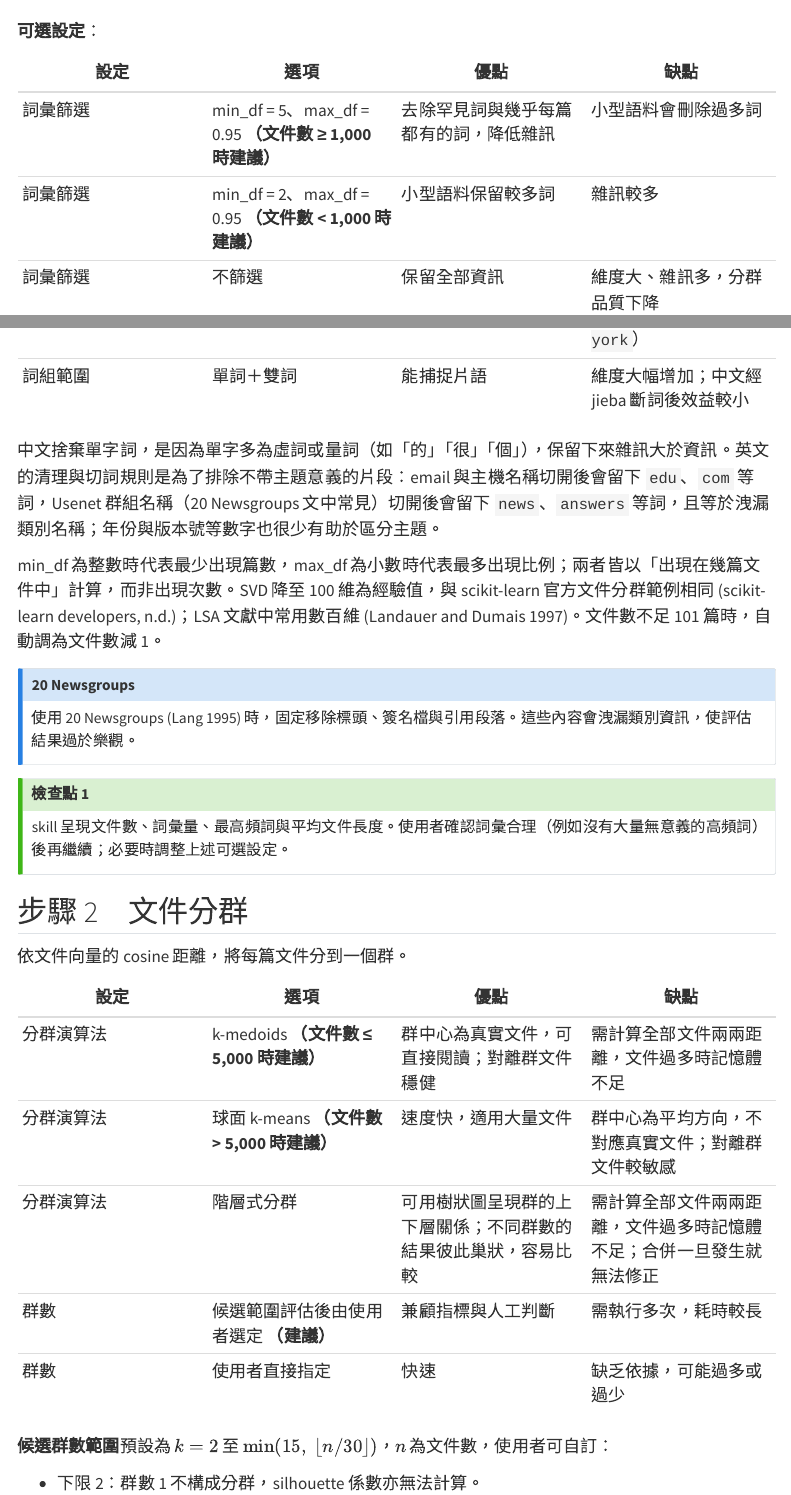
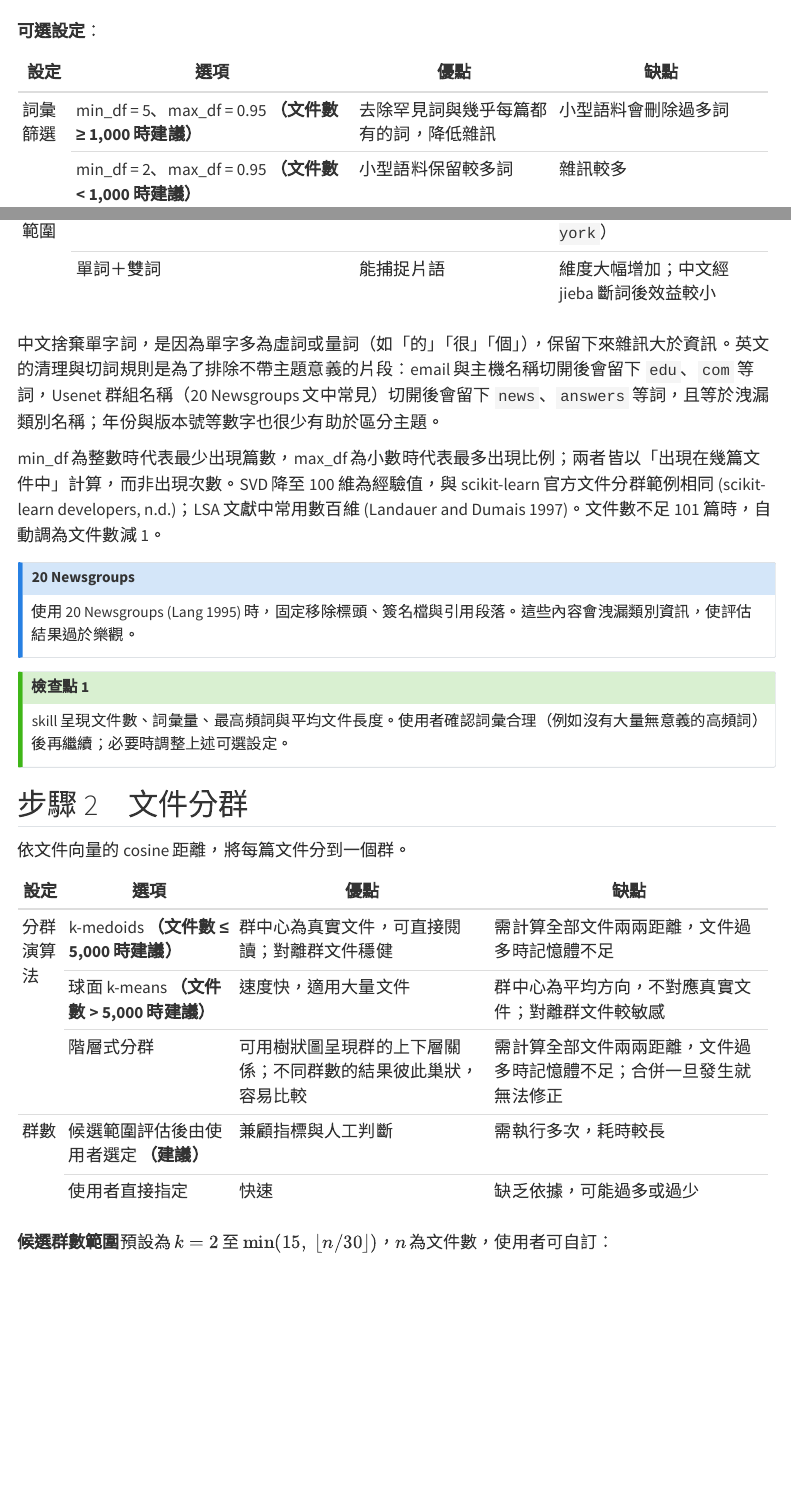
Before and after one commit to Laidym/Unsupervised-Learning---Document-Clustering, a Quarto document (README.qmd): the page in a window 1100 px wide, from 2510 px down, and a second part further down, joined at a grey line. Rendered offline with R 4.5, knitr and Pandoc in place of Quarto, with nearby package versions; menus at the side of the page are left out.

Commit message:
表格第一欄的重複內容合併呈現
- README.qmd 的兩張設定表改用 grid table，第一欄相同的列合併儲存格
- SKILL.md 新增規則：與使用者互動的表格中，第一欄重複內容留空，只寫在該組第一列；範例表同步調整
- CLAUDE.md 記錄表格合併的維護規則；重新打包 text-clustering.zip

Co-Authored-By: Claude Opus 5.5 <noreply@anthropic.com>

```diff
--- a/README.qmd
+++ b/README.qmd
@@ -109,8 +109,3 @@ flowchart TD
 
 **可選設定**：
 
-| 設定 | 選項 | 優點 | 缺點 |
-|---|---|---|---|
-| 詞彙篩選 | min_df = 5、max_df = 0.95 **（文件數 ≥ 1,000 時建議）** | 去除罕見詞與幾乎每篇都有的詞，降低雜訊 | 小型語料會刪除過多詞 |
-| 詞彙篩選 | min_df = 2、max_df = 0.95 **（文件數 < 1,000 時建議）** | 小型語料保留較多詞 | 雜訊較多 |
-| 詞彙篩選 | 不篩選 | 保留全部資訊 | 維度大、雜訊多，分群品質下降 |
@@ -118 +112,6 @@ flowchart TD
-| 詞組範圍 | 單詞＋雙詞 | 能捕捉片語 | 維度大幅增加；中文經 jieba 斷詞後效益較小 |
++----------+---------------------------------------------------------+----------------------------------------+-------------------------------------------+
+| 設定     | 選項                                                    | 優點                                   | 缺點                                      |
++==========+=========================================================+========================================+===========================================+
+| 詞彙篩選 | min_df = 5、max_df = 0.95 **（文件數 ≥ 1,000 時建議）** | 去除罕見詞與幾乎每篇都有的詞，降低雜訊 | 小型語料會刪除過多詞                      |
+|          +---------------------------------------------------------+----------------------------------------+-------------------------------------------+
+|          | min_df = 2、max_df = 0.95 **（文件數 < 1,000 時建議）** | 小型語料保留較多詞                     | 雜訊較多                                  |
@@ -119,3 +123,5 @@ flowchart TD
+|          | 單詞＋雙詞                                              | 能捕捉片語                             | 維度大幅增加；中文經 jieba 斷詞後效益較小 |
++----------+---------------------------------------------------------+----------------------------------------+-------------------------------------------+
 
 中文捨棄單字詞，是因為單字多為虛詞或量詞（如「的」「很」「個」），保留下來雜訊大於資訊。英文的清理與切詞規則是為了排除不帶主題意義的片段：email 與主機名稱切開後會留下 `edu`、`com` 等詞，Usenet 群組名稱（20 Newsgroups 文中常見）切開後會留下 `news`、`answers` 等詞，且等於洩漏類別名稱；年份與版本號等數字也很少有助於區分主題。
 
@@ -133,13 +139,19 @@ skill 呈現文件數、詞彙量、最高頻詞與平均文件長度。使用
 
 依文件向量的 cosine 距離，將每篇文件分到一個群。
 
-| 設定 | 選項 | 優點 | 缺點 |
-|---|---|---|---|
-| 分群演算法 | k-medoids **（文件數 ≤ 5,000 時建議）** | 群中心為真實文件，可直接閱讀；對離群文件穩健 | 需計算全部文件兩兩距離，文件過多時記憶體不足 |
-| 分群演算法 | 球面 k-means **（文件數 > 5,000 時建議）** | 速度快，適用大量文件 | 群中心為平均方向，不對應真實文件；對離群文件較敏感 |
-| 分群演算法 | 階層式分群 | 可用樹狀圖呈現群的上下層關係；不同群數的結果彼此巢狀，容易比較 | 需計算全部文件兩兩距離，文件過多時記憶體不足；合併一旦發生就無法修正 |
-| 群數 | 候選範圍評估後由使用者選定 **（建議）** | 兼顧指標與人工判斷 | 需執行多次，耗時較長 |
-| 群數 | 使用者直接指定 | 快速 | 缺乏依據，可能過多或過少 |
++------------+--------------------------------------------+----------------------------------------------------------------+----------------------------------------------------------------------+
+| 設定       | 選項                                       | 優點                                                           | 缺點                                                                 |
++============+============================================+================================================================+======================================================================+
+| 分群演算法 | k-medoids **（文件數 ≤ 5,000 時建議）**    | 群中心為真實文件，可直接閱讀；對離群文件穩健                   | 需計算全部文件兩兩距離，文件過多時記憶體不足                         |
+|            +--------------------------------------------+----------------------------------------------------------------+----------------------------------------------------------------------+
+|            | 球面 k-means **（文件數 > 5,000 時建議）** | 速度快，適用大量文件                                           | 群中心為平均方向，不對應真實文件；對離群文件較敏感                   |
+|            +--------------------------------------------+----------------------------------------------------------------+----------------------------------------------------------------------+
+|            | 階層式分群                                 | 可用樹狀圖呈現群的上下層關係；不同群數的結果彼此巢狀，容易比較 | 需計算全部文件兩兩距離，文件過多時記憶體不足；合併一旦發生就無法修正 |
++------------+--------------------------------------------+----------------------------------------------------------------+----------------------------------------------------------------------+
+| 群數       | 候選範圍評估後由使用者選定 **（建議）**    | 兼顧指標與人工判斷                                             | 需執行多次，耗時較長                                                 |
+|            +--------------------------------------------+----------------------------------------------------------------+----------------------------------------------------------------------+
+|            | 使用者直接指定                             | 快速                                                           | 缺乏依據，可能過多或過少                                             |
++------------+--------------------------------------------+----------------------------------------------------------------+----------------------------------------------------------------------+
 
 **候選群數範圍**預設為 $k = 2$ 至 $\min(15,\ \lfloor n/30 \rfloor)$，$n$ 為文件數，使用者可自訂：
 
```
Also changed, not shown: CLAUDE.md (+1 -0 lines), SKILL.md (+4 -3 lines), README.qmd (6 more changed lines), 1 other file.
